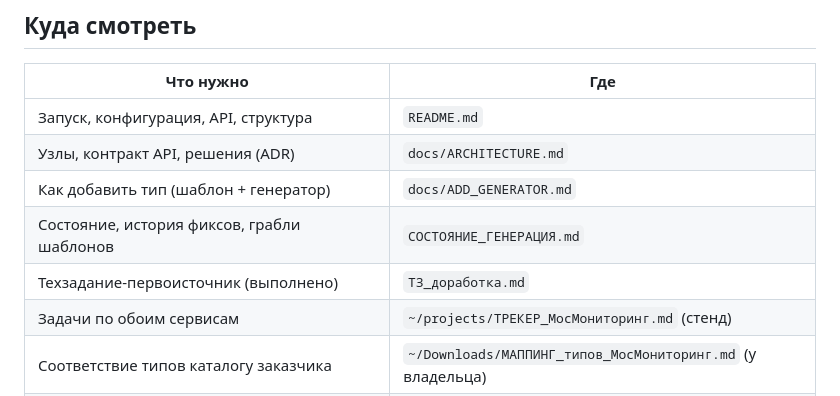
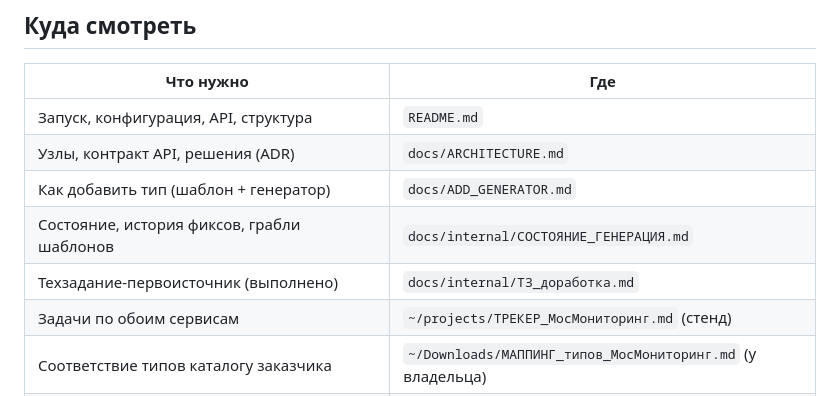
Before and after one commit to Maskedxxx/mos_generated, a Markdown page: CLAUDE.md, the part around the change. Drawn GitHub-style.

Commit message:
docs: внутренние журналы и планы перенесены в docs/internal/, чтобы не смешивать с документацией для передачи

```diff
--- a/CLAUDE.md
+++ b/CLAUDE.md
@@ -11,8 +11,8 @@
 | Запуск, конфигурация, API, структура | `README.md` |
 | Узлы, контракт API, решения (ADR) | `docs/ARCHITECTURE.md` |
 | Как добавить тип (шаблон + генератор) | `docs/ADD_GENERATOR.md` |
-| Состояние, история фиксов, грабли шаблонов | `СОСТОЯНИЕ_ГЕНЕРАЦИЯ.md` |
-| Техзадание-первоисточник (выполнено) | `ТЗ_доработка.md` |
+| Состояние, история фиксов, грабли шаблонов | `docs/internal/СОСТОЯНИЕ_ГЕНЕРАЦИЯ.md` |
+| Техзадание-первоисточник (выполнено) | `docs/internal/ТЗ_доработка.md` |
 | Задачи по обоим сервисам | `~/projects/ТРЕКЕР_МосМониторинг.md` (стенд) |
 | Соответствие типов каталогу заказчика | `~/Downloads/МАППИНГ_типов_МосМониторинг.md` (у владельца) |
 | Сервис проверки (дуальный), общий Docker Compose | `~/projects/mos_analiz_refactor` |
```
Also changed, not shown: docs/internal/СОСТОЯНИЕ_ГЕНЕРАЦИЯ.md (renamed from СОСТОЯНИЕ_ГЕНЕРАЦИЯ.md, +1 -1 lines), docs/internal/ТЗ_доработка.md (renamed from ТЗ_доработка.md, +1 -1 lines).
